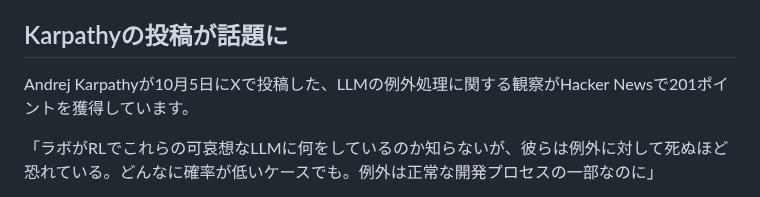
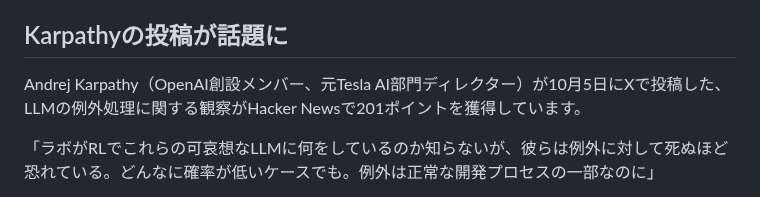
Before and after one commit to Tenormusica2024/zenn-ai-news, a Markdown page: articles/karpathy-llms-fear-exceptions.md, the part around the change. GitHub-like rendering.

Commit message:
Fix: Karpathyの肩書を追加（OpenAI創設メンバー、元Tesla AI部門ディレクター）
修正内容:
- 記事冒頭にKarpathyの肩書を追加
- 日本人読者にとって馴染みのない人物のため、信頼性を示す肩書を明記
- OpenAI創設メンバー、元Tesla AI部門ディレクターという経歴を追加

🤖 Generated with [Claude Code](https://claude.ai/code)

Co-Authored-By: Claude <noreply@anthropic.com>

```diff
--- a/articles/karpathy-llms-fear-exceptions.md
+++ b/articles/karpathy-llms-fear-exceptions.md
@@ -13,7 +13,7 @@ https://x.com/karpathy/status/1976077806443569355
 
 ## Karpathyの投稿が話題に
 
-Andrej Karpathyが10月5日にXで投稿した、LLMの例外処理に関する観察がHacker Newsで201ポイントを獲得しています。
+Andrej Karpathy（OpenAI創設メンバー、元Tesla AI部門ディレクター）が10月5日にXで投稿した、LLMの例外処理に関する観察がHacker Newsで201ポイントを獲得しています。
 
 「ラボがRLでこれらの可哀想なLLMに何をしているのか知らないが、彼らは例外に対して死ぬほど恐れている。どんなに確率が低いケースでも。例外は正常な開発プロセスの一部なのに」
 
```
